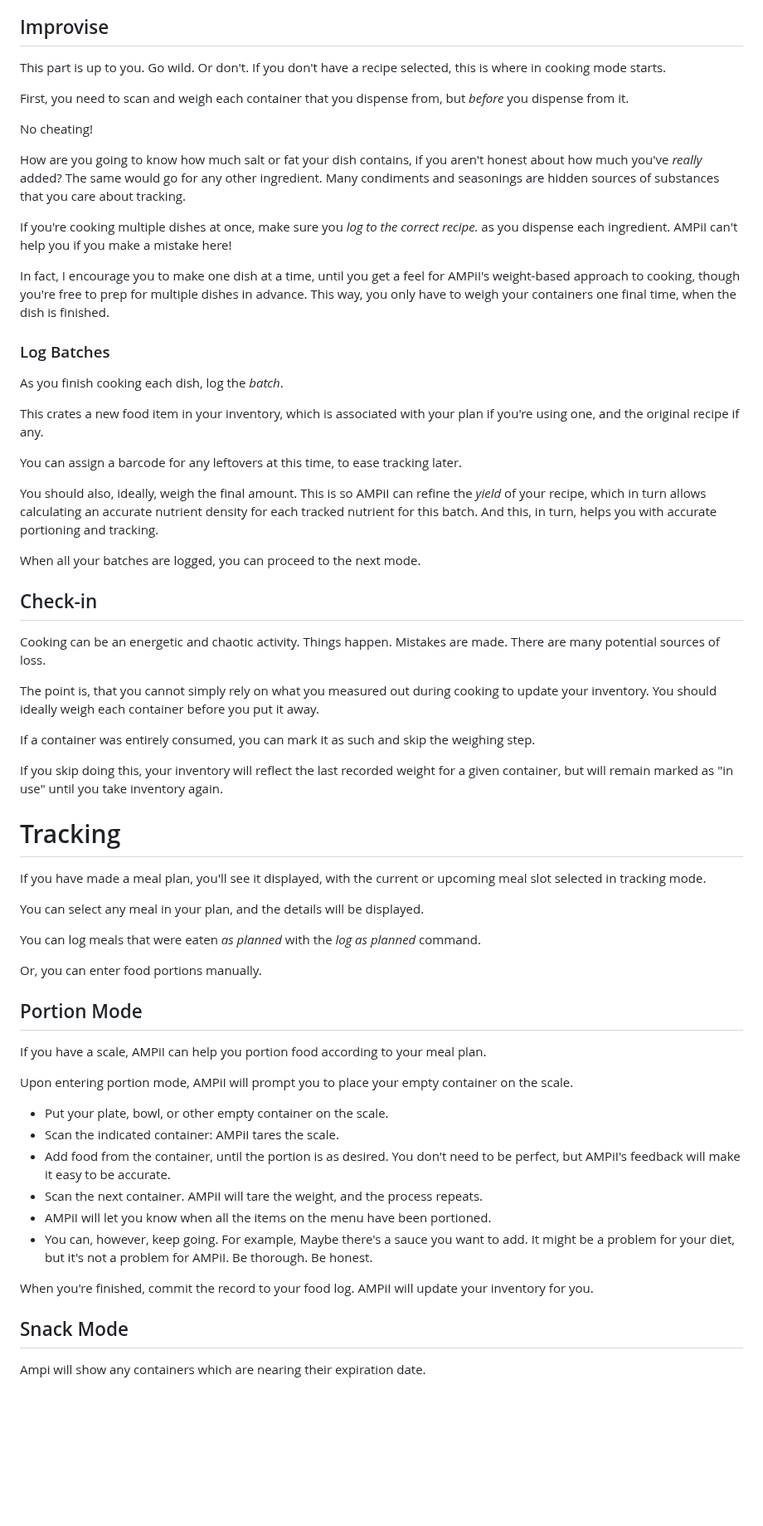
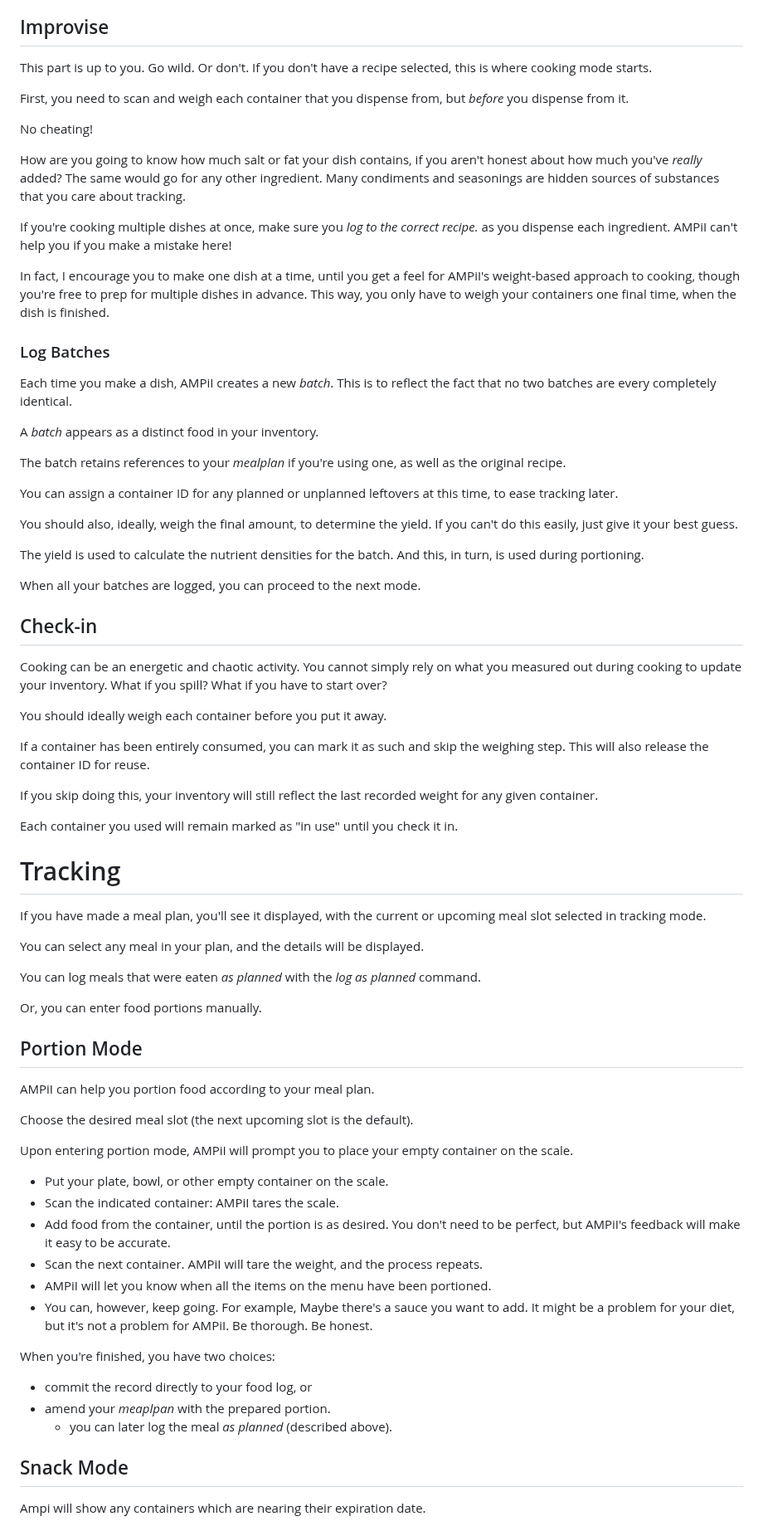
Before and after one commit to emdash/ampii, a Markdown page: MANUAL.md, the part around one of its changes. Shown at 83% size. Rendered like a GitHub page; blank space fills up the shorter version.

Commit message:
Update manual

```diff
--- a/MANUAL.md
+++ b/MANUAL.md
@@ -259,8 +339,8 @@ more of.
 
 ## Improvise
 
-This part is up to you. Go wild. Or don't.
-If you don't have a recipe selected, this is where in cooking mode starts.
+This part is up to you. Go wild. Or don't.  If you don't have a recipe
+selected, this is where cooking mode starts.
 
 First, you need to scan and weigh each container that you dispense from,
 but *before* you dispense from it.
@@ -272,53 +352,61 @@ aren't honest about how much you've *really* added? The same would
 go for any other ingredient. Many condiments and seasonings are hidden
 sources of substances that you care about tracking.
 
-If you're cooking multiple dishes at once, make sure you *log to the correct recipe.* as you dispense each ingredient. AMPiI can't help you if you make a mistake here!
+If you're cooking multiple dishes at once, make sure you *log to the
+correct recipe.* as you dispense each ingredient. AMPiI can't help you
+if you make a mistake here!
 
-In fact, I encourage you to make one dish at a time, until you get a feel
-for AMPiI's weight-based approach to cooking, though you're free to prep for
-multiple dishes in advance. This way, you only have to weigh your containers
-one final time, when the dish is finished.
+In fact, I encourage you to make one dish at a time, until you get a
+feel for AMPiI's weight-based approach to cooking, though you're free
+to prep for multiple dishes in advance. This way, you only have to
+weigh your containers one final time, when the dish is finished.
 
 ### Log Batches
 
-As you finish cooking each dish, log the *batch*.
+Each time you make a dish, AMPiI creates a new *batch*. This is to
+reflect the fact that no two batches are every completely identical.
 
-This crates a new food item in your inventory, which is associated
-with your plan if you're using one, and the original recipe if any.
+A *batch* appears as a distinct food in your inventory.
 
-You can assign a barcode for any leftovers at this time, to ease
-tracking later.
+The batch retains references to your *mealplan* if you're using one,
+as well as the original recipe.
 
-You should also, ideally, weigh the final amount. This is so AMPiI
-can refine the *yield* of your recipe, which in turn allows calculating
-an accurate nutrient density for each tracked nutrient for this batch.
-And this, in turn, helps you with accurate portioning and tracking.
+You can assign a container ID for any planned or unplanned leftovers
+at this time, to ease tracking later.
+
+You should also, ideally, weigh the final amount, to determine the
+yield. If you can't do this easily, just give it your best guess.
+
+The yield is used to calculate the nutrient densities for the
+batch. And this, in turn, is used during portioning.
 
 When all your batches are logged, you can proceed to the next mode.
 
 ## Check-in
 
-Cooking can be an energetic and chaotic activity. Things
-happen. Mistakes are made. There are many potential sources of
-loss.
+Cooking can be an energetic and chaotic activity. You cannot simply
+rely on what you measured out during cooking to update your
+inventory. What if you spill? What if you have to start over?
 
-The point is, that you cannot simply rely on what you measured out
-during cooking to update your inventory. You should ideally weigh each
-container before you put it away.
+You should ideally weigh each container before you put it away.
 
-If a container was entirely consumed, you can mark it as such and skip
-the weighing step.
+If a container has been entirely consumed, you can mark it as such and
+skip the weighing step. This will also release the container ID for
+reuse.
 
-If you skip doing this, your inventory will reflect the last
-recorded weight for a given container, but will remain marked as
-"in use" until you take inventory again.
+If you skip doing this, your inventory will still reflect the last
+recorded weight for any given container.
+
+Each container you used will remain marked as "in use" until you check
+it in.
 
 # Tracking
 
 If you have made a meal plan, you'll see it displayed, with the
 current or upcoming meal slot selected in tracking mode.
 
-You can select any meal in your plan, and the details will be displayed.
+You can select any meal in your plan, and the details will be
+displayed.
 
 You can log meals that were eaten *as planned* with the *log as
 planned* command.
@@ -327,8 +415,9 @@ Or, you can enter food portions manually.
 
 ## Portion Mode
 
-If you have a scale, AMPiI can help you portion food according to your
-meal plan.
+AMPiI can help you portion food according to your meal plan.
+
+Choose the desired meal slot (the next upcoming slot is the default).
 
 Upon entering portion mode, AMPiI will prompt you to place your empty
 container on the scale.
@@ -341,10 +430,13 @@ container on the scale.
 - Scan the next container. AMPiI will tare the weight, and the process repeats.
 - AMPiI will let you know when all the items on the menu have been portioned.
 - You can, however, keep going. For example, Maybe there's a sauce you
-  want to add. It might be a problem for your diet, but it's not a problem for AMPiI. Be thorough. Be honest.
+  want to add. It might be a problem for your diet, but it's not a
+  problem for AMPiI. Be thorough. Be honest.
 
-When you're finished, commit the record to your food log. AMPiI
-will update your inventory for you.
+When you're finished, you have two choices:
+- commit the record directly to your food log, or
+- amend your *meaplpan* with the prepared portion.
+  - you can later log the meal *as planned* (described above).
 
 ## Snack Mode
 
```
Also changed, not shown: other parts of MANUAL.md (+191 -115 lines).
